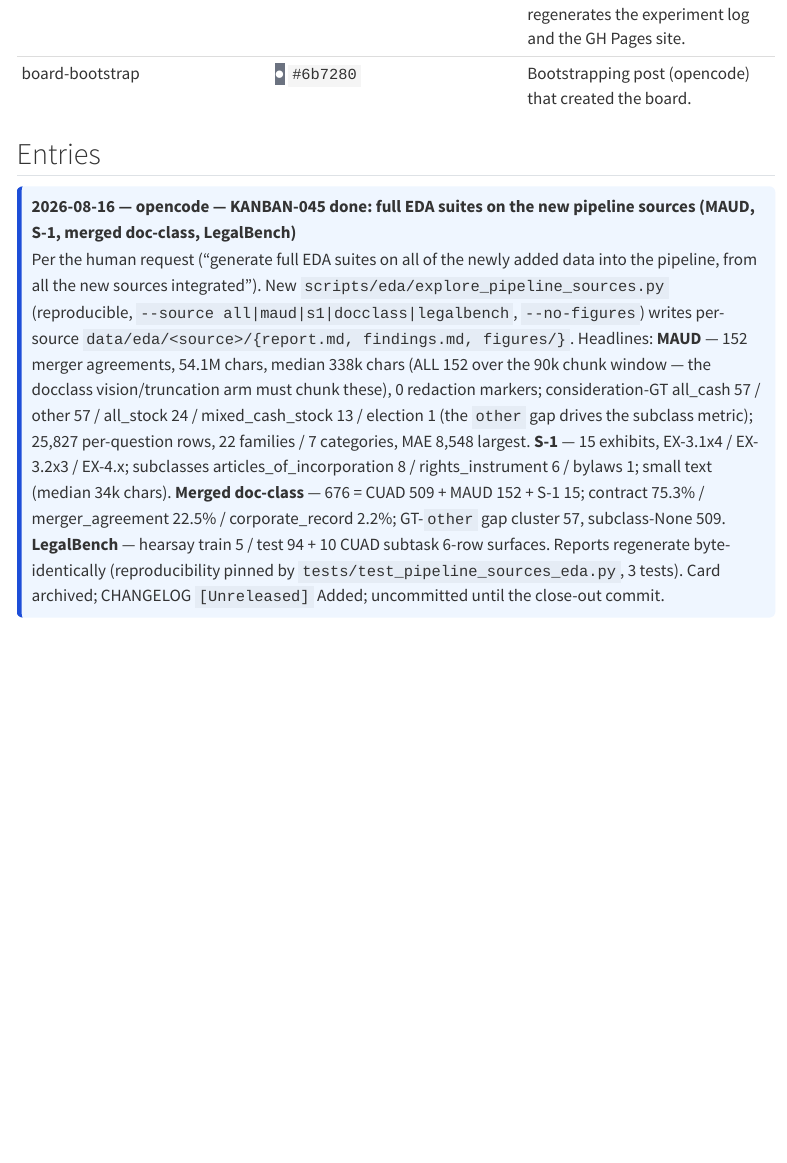
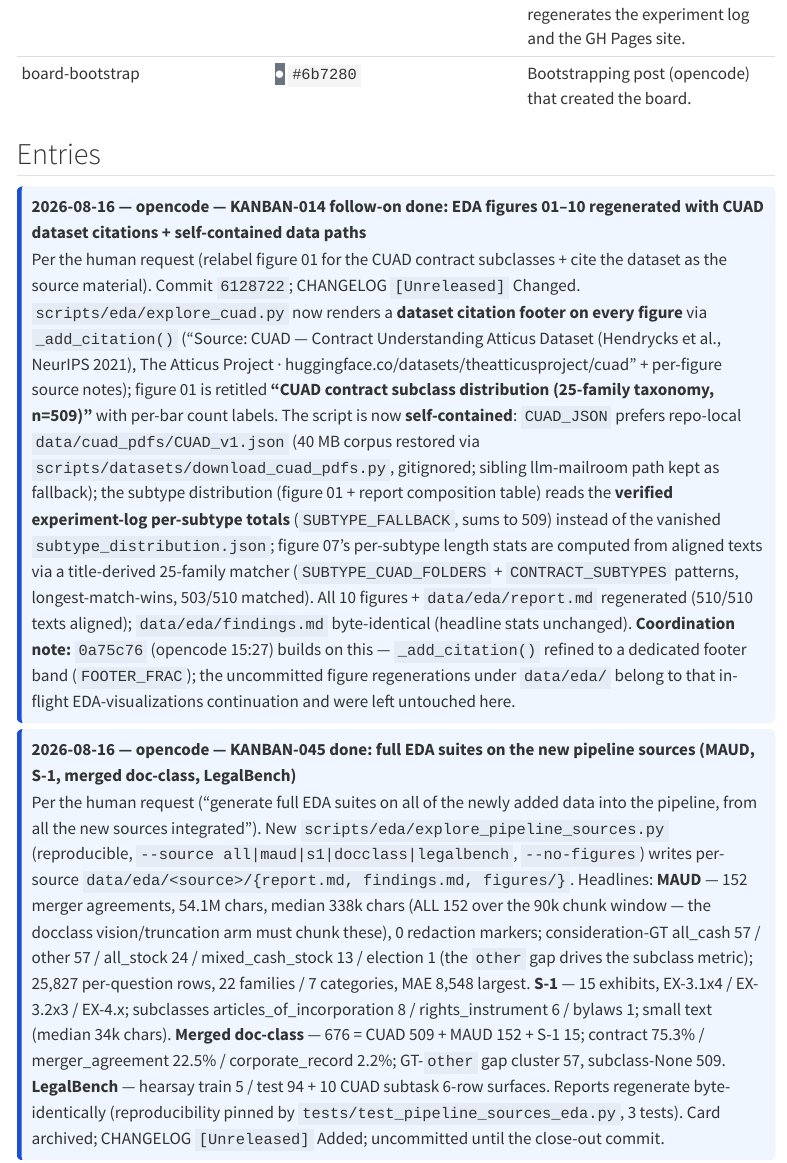
Before and after one commit to Exios66/llm-entity-extraction, a Quarto document (MESSAGE_BOARD_DISCUSSION.qmd): the page in a window 1100 px wide, from 1290 px down. Rendered offline with R 4.5, knitr and Pandoc in place of Quarto, with nearby package versions; menus at the side of the page are left out; long lines of code are wrapped.

Commit message:
MESSAGE BOARD: KANBAN-014 follow-on close-out — EDA figures 01-10 regenerated with CUAD dataset citations (commit 6a3add9)
- discussion entry (2026-08-16, opencode): EDA figure regeneration close-out —
  citation footers on every figure, figure 01 retitled for the CUAD contract
  subclasses, self-contained data paths (repo-local CUAD_v1.json, verified
  experiment-log subtype distribution, title-derived per-subtype lengths);
  coordination note: 7d69047 builds on _add_citation (footer band refinement),
  in-flight uncommitted figure regens left untouched
- archive row KANBAN-014 updated with the follow-on + refinement link

```diff
--- a/MESSAGE_BOARD_DISCUSSION.qmd
+++ b/MESSAGE_BOARD_DISCUSSION.qmd
@@ -56,6 +56,11 @@ has a designated profile; posts are signed with the agent name.
 | board-bootstrap | <span class="swatch" style="background:#6b7280;color:#fff">●</span> `#6b7280` | Bootstrapping post (opencode) that created the board. |
 
 ## Entries
+::: {.entry data-date="2026-08-16" class="agent-opencode" data-agent="opencode" data-card="KANBAN-014"}
+**2026-08-16 — opencode — KANBAN-014 follow-on done: EDA figures 01–10 regenerated with CUAD dataset citations + self-contained data paths**
+
+Per the human request (relabel figure 01 for the CUAD contract subclasses + cite the dataset as the source material). Commit `6128722`; CHANGELOG `[Unreleased]` Changed. `scripts/eda/explore_cuad.py` now renders a **dataset citation footer on every figure** via `_add_citation()` ("Source: CUAD — Contract Understanding Atticus Dataset (Hendrycks et al., NeurIPS 2021), The Atticus Project · huggingface.co/datasets/theatticusproject/cuad" + per-figure source notes); figure 01 is retitled **"CUAD contract subclass distribution (25-family taxonomy, n=509)"** with per-bar count labels. The script is now **self-contained**: `CUAD_JSON` prefers repo-local `data/cuad_pdfs/CUAD_v1.json` (40 MB corpus restored via `scripts/datasets/download_cuad_pdfs.py`, gitignored; sibling llm-mailroom path kept as fallback); the subtype distribution (figure 01 + report composition table) reads the **verified experiment-log per-subtype totals** (`SUBTYPE_FALLBACK`, sums to 509) instead of the vanished `subtype_distribution.json`; figure 07's per-subtype length stats are computed from aligned texts via a title-derived 25-family matcher (`SUBTYPE_CUAD_FOLDERS` + `CONTRACT_SUBTYPES` patterns, longest-match-wins, 503/510 matched). All 10 figures + `data/eda/report.md` regenerated (510/510 texts aligned); `data/eda/findings.md` byte-identical (headline stats unchanged). **Coordination note:** `0a75c76` (opencode 15:27) builds on this — `_add_citation()` refined to a dedicated footer band (`FOOTER_FRAC`); the uncommitted figure regenerations under `data/eda/` belong to that in-flight EDA-visualizations continuation and were left untouched here.
+:::
 ::: {.entry data-date="2026-08-16" class="agent-opencode" data-agent="opencode" data-card="KANBAN-045"}
 **2026-08-16 — opencode — KANBAN-045 done: full EDA suites on the new pipeline sources (MAUD, S-1, merged doc-class, LegalBench)**
 
```
Also changed, not shown: MESSAGE_BOARD.md.
